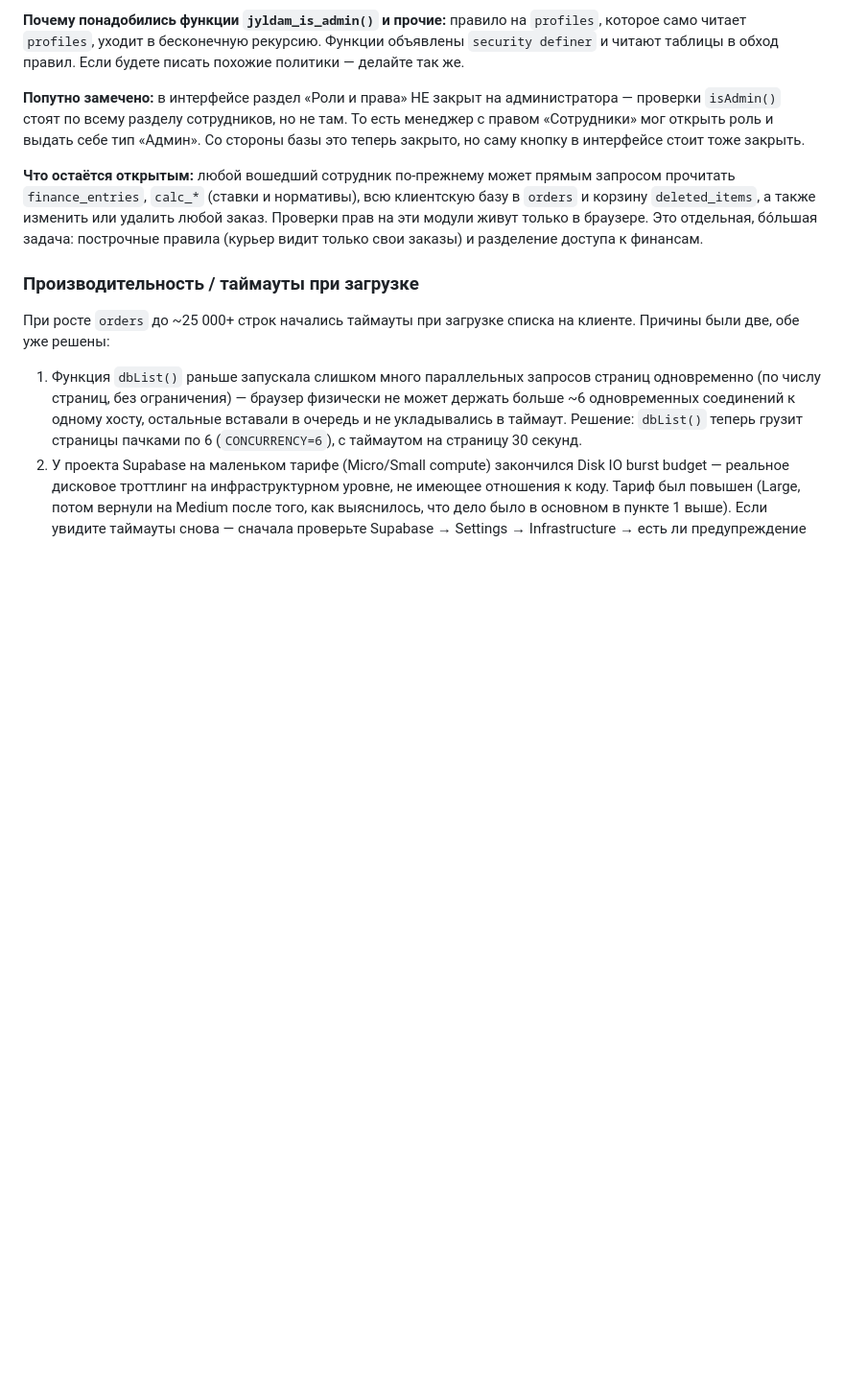
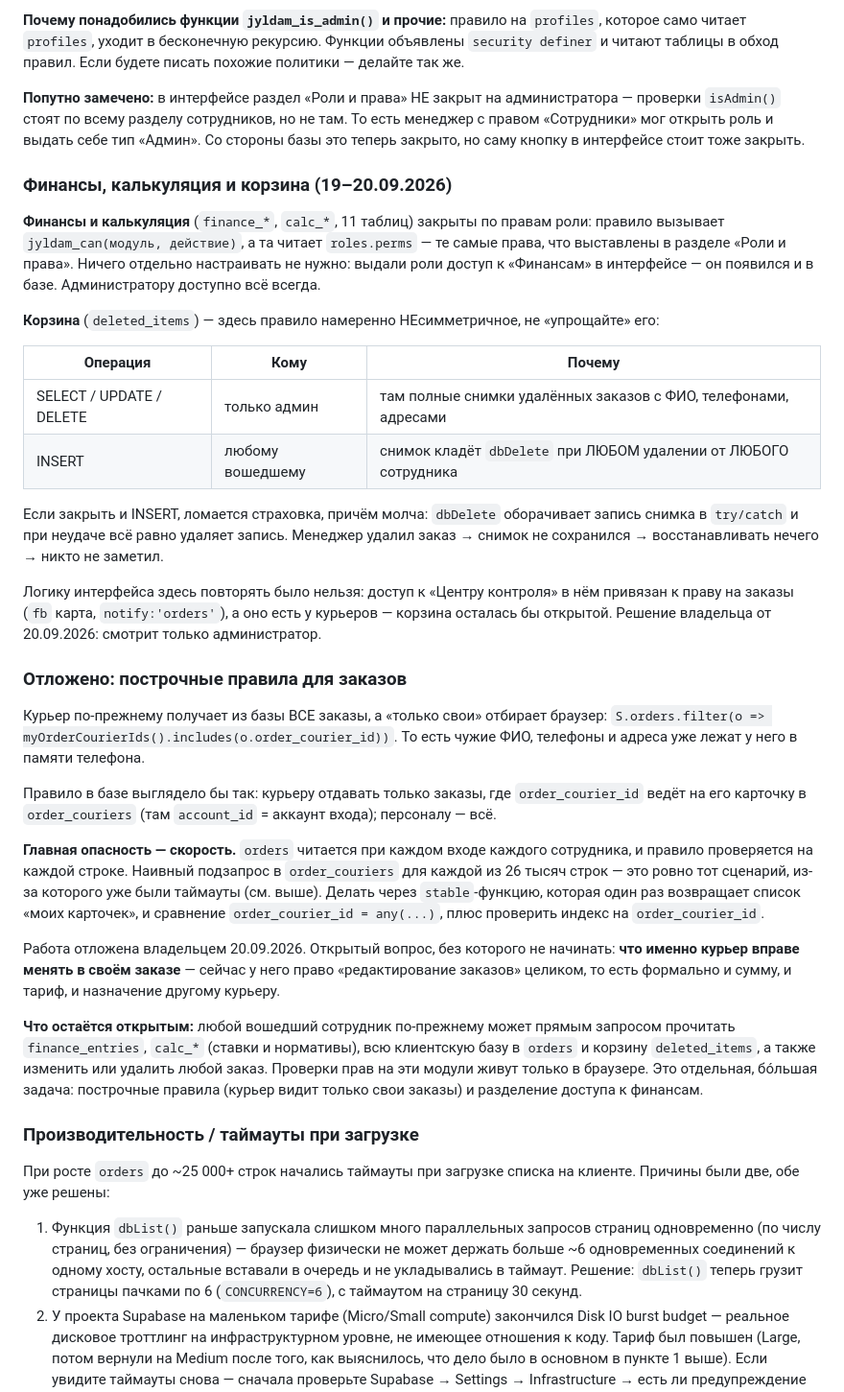
Before and after one commit to asembinov-cmyk/Jyldam-crm, a Markdown page: CLAUDE.md, the part around the change. Shown at 96% size. GitHub-like rendering; blank space fills up the shorter version.

Commit message:
Записаны правила по финансам, калькуляции и корзине
Финансы и калькуляция (11 таблиц) закрыты по правам роли: правило зовёт
jyldam_can(модуль, действие), а та читает roles.perms — то, что выставлено
в разделе «Роли и права». Отдельной настройки не требуется.

Корзина закрыта НЕсимметрично, и это главное, что нужно было записать:
смотреть, править и чистить — только администратор, а класть снимок —
любой вошедший. Если закрыть и запись, страховка ломается молча: dbDelete
оборачивает сохранение снимка в try/catch и при неудаче удаляет запись
всё равно. Менеджер удалил заказ, снимок не сохранился, восстанавливать
нечего, никто не заметил.

Логику интерфейса здесь повторять было нельзя: доступ к «Центру контроля»
привязан к праву на заказы, а оно есть у курьеров.

Заодно описаны отложенные построчные правила для заказов: как выглядит
связь курьера с заказом, почему наивный подзапрос упрётся в ту же
проблему со скоростью, что уже была, и какой вопрос нужно решить до
начала работы.

Co-Authored-By: Claude Opus 5 <noreply@anthropic.com>

```diff
--- a/CLAUDE.md
+++ b/CLAUDE.md
@@ -188,6 +188,47 @@ Edge Function `set-password` проверяет права **правильно*
 `isAdmin()` стоят по всему разделу сотрудников, но не там. То есть менеджер с правом «Сотрудники»
 мог открыть роль и выдать себе тип «Админ». Со стороны базы это теперь закрыто, но саму кнопку
 в интерфейсе стоит тоже закрыть.
+
+### Финансы, калькуляция и корзина (19–20.09.2026)
+
+**Финансы и калькуляция** (`finance_*`, `calc_*`, 11 таблиц) закрыты по правам роли: правило
+вызывает `jyldam_can(модуль, действие)`, а та читает `roles.perms` — те самые права, что
+выставлены в разделе «Роли и права». Ничего отдельно настраивать не нужно: выдали роли доступ
+к «Финансам» в интерфейсе — он появился и в базе. Администратору доступно всё всегда.
+
+**Корзина** (`deleted_items`) — здесь правило намеренно НЕсимметричное, не «упрощайте» его:
+
+| Операция | Кому | Почему |
+|---|---|---|
+| SELECT / UPDATE / DELETE | только админ | там полные снимки удалённых заказов с ФИО, телефонами, адресами |
+| INSERT | любому вошедшему | снимок кладёт `dbDelete` при ЛЮБОМ удалении от ЛЮБОГО сотрудника |
+
+Если закрыть и INSERT, ломается страховка, причём молча: `dbDelete` оборачивает запись снимка
+в `try/catch` и при неудаче всё равно удаляет запись. Менеджер удалил заказ → снимок не
+сохранился → восстанавливать нечего → никто не заметил.
+
+Логику интерфейса здесь повторять было нельзя: доступ к «Центру контроля» в нём привязан
+к праву на заказы (`fb` карта, `notify:'orders'`), а оно есть у курьеров — корзина осталась бы
+открытой. Решение владельца от 20.09.2026: смотрит только администратор.
+
+### Отложено: построчные правила для заказов
+
+Курьер по-прежнему получает из базы ВСЕ заказы, а «только свои» отбирает браузер:
+`S.orders.filter(o => myOrderCourierIds().includes(o.order_courier_id))`. То есть чужие ФИО,
+телефоны и адреса уже лежат у него в памяти телефона.
+
+Правило в базе выглядело бы так: курьеру отдавать только заказы, где `order_courier_id` ведёт
+на его карточку в `order_couriers` (там `account_id` = аккаунт входа); персоналу — всё.
+
+**Главная опасность — скорость.** `orders` читается при каждом входе каждого сотрудника, и
+правило проверяется на каждой строке. Наивный подзапрос в `order_couriers` для каждой из
+26 тысяч строк — это ровно тот сценарий, из-за которого уже были таймауты (см. выше). Делать
+через `stable`-функцию, которая один раз возвращает список «моих карточек», и сравнение
+`order_courier_id = any(...)`, плюс проверить индекс на `order_courier_id`.
+
+Работа отложена владельцем 20.09.2026. Открытый вопрос, без которого не начинать: **что именно
+курьер вправе менять в своём заказе** — сейчас у него право «редактирование заказов» целиком,
+то есть формально и сумму, и тариф, и назначение другому курьеру.
 
 **Что остаётся открытым:** любой вошедший сотрудник по-прежнему может прямым запросом прочитать
 `finance_entries`, `calc_*` (ставки и нормативы), всю клиентскую базу в `orders` и корзину
```
